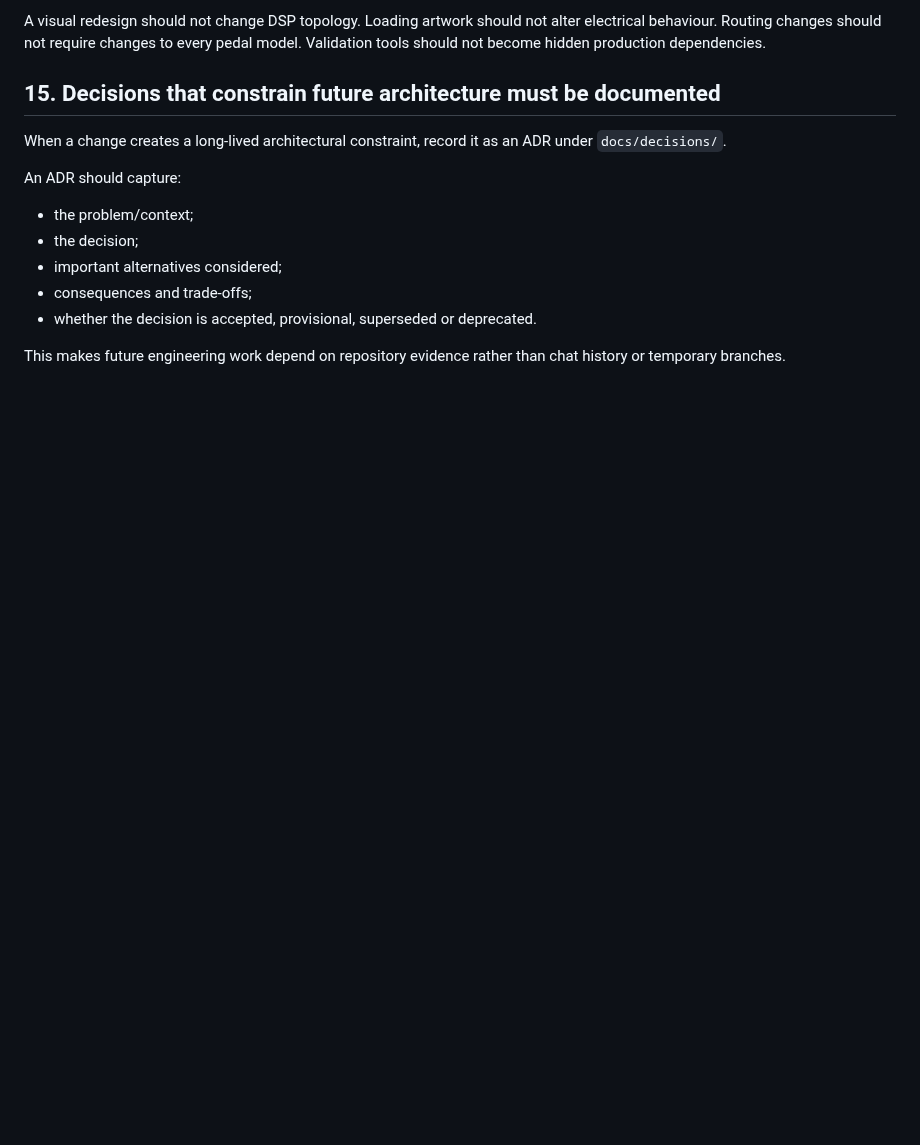
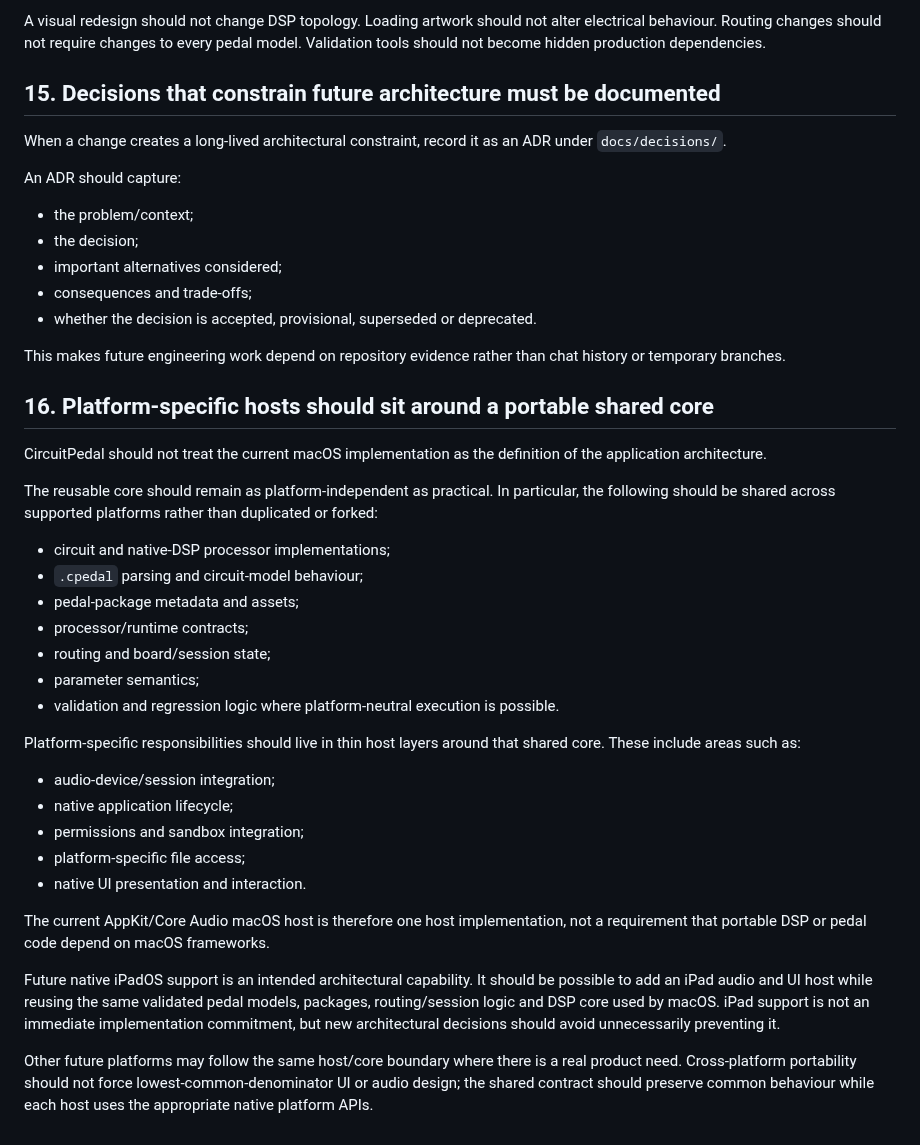
Before and after one commit to jhaago/CircuitPedal, a Markdown page: docs/architecture_principles.md, the part around the change. Drawn GitHub-style; blank space fills up the shorter version.

Commit message:
Update architecture principles

```diff
--- a/docs/architecture_principles.md
+++ b/docs/architecture_principles.md
@@ -231,3 +231,31 @@ An ADR should capture:
 - whether the decision is accepted, provisional, superseded or deprecated.
 
 This makes future engineering work depend on repository evidence rather than chat history or temporary branches.
+
+## 16. Platform-specific hosts should sit around a portable shared core
+
+CircuitPedal should not treat the current macOS implementation as the definition of the application architecture.
+
+The reusable core should remain as platform-independent as practical. In particular, the following should be shared across supported platforms rather than duplicated or forked:
+
+- circuit and native-DSP processor implementations;
+- `.cpedal` parsing and circuit-model behaviour;
+- pedal-package metadata and assets;
+- processor/runtime contracts;
+- routing and board/session state;
+- parameter semantics;
+- validation and regression logic where platform-neutral execution is possible.
+
+Platform-specific responsibilities should live in thin host layers around that shared core. These include areas such as:
+
+- audio-device/session integration;
+- native application lifecycle;
+- permissions and sandbox integration;
+- platform-specific file access;
+- native UI presentation and interaction.
+
+The current AppKit/Core Audio macOS host is therefore one host implementation, not a requirement that portable DSP or pedal code depend on macOS frameworks.
+
+Future native iPadOS support is an intended architectural capability. It should be possible to add an iPad audio and UI host while reusing the same validated pedal models, packages, routing/session logic and DSP core used by macOS. iPad support is not an immediate implementation commitment, but new architectural decisions should avoid unnecessarily preventing it.
+
+Other future platforms may follow the same host/core boundary where there is a real product need. Cross-platform portability should not force lowest-common-denominator UI or audio design; the shared contract should preserve common behaviour while each host uses the appropriate native platform APIs.
```
